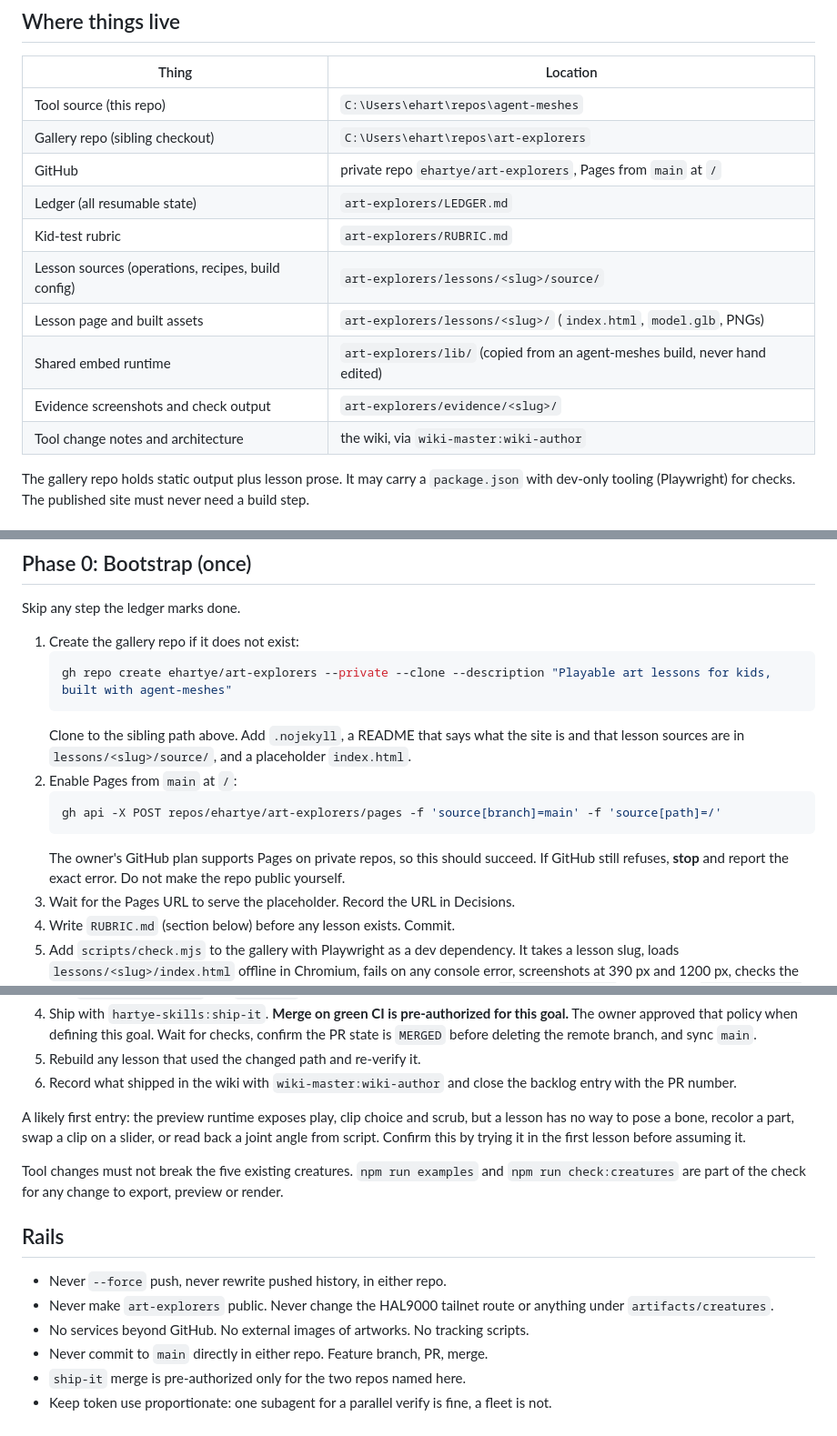
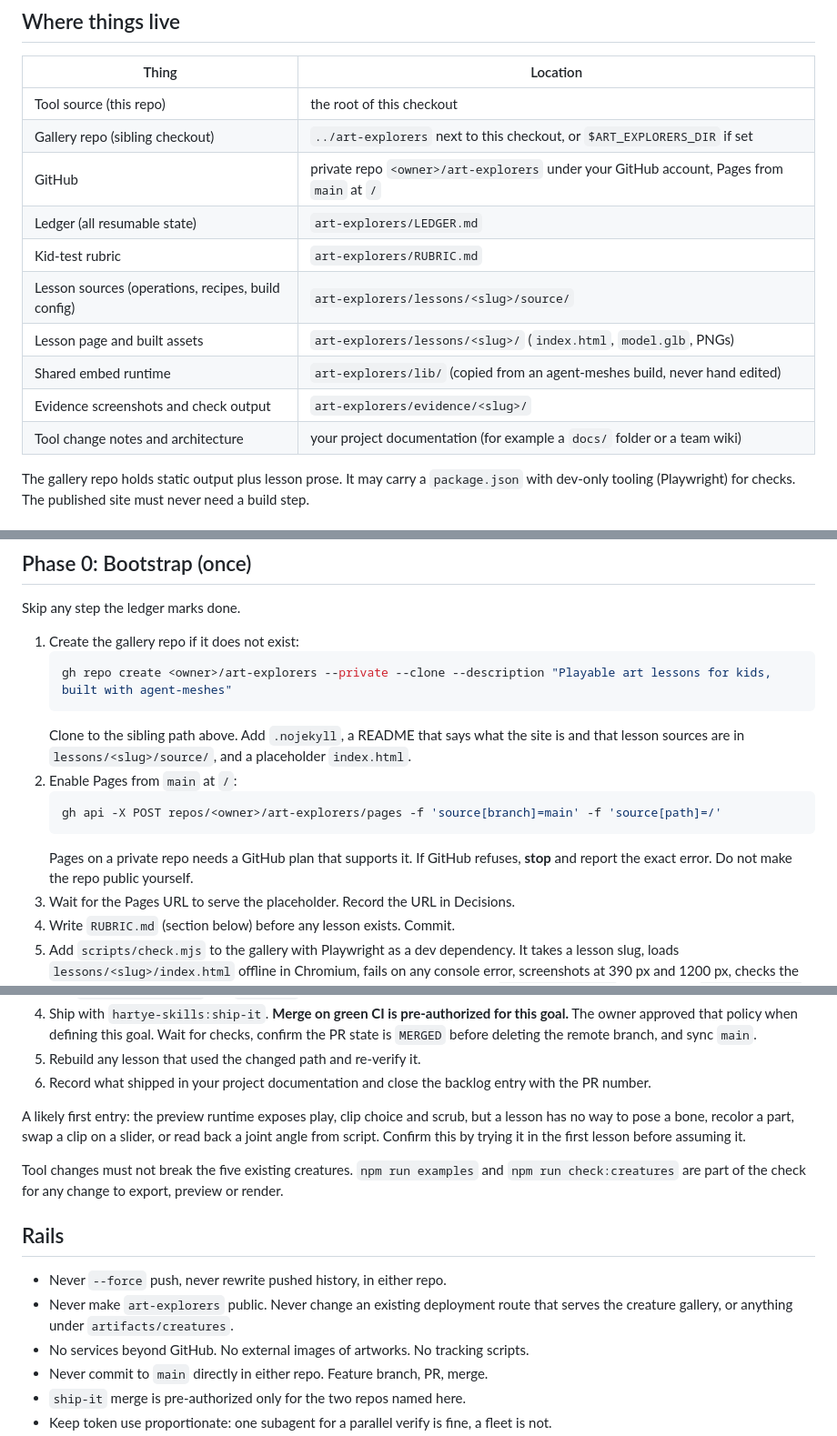
Before and after one commit to ehartye/agent-meshes, a Markdown page: .claude/commands/art-lessons.md, 3 parts joined by grey strips. Shown at 91% size. GitHub-like rendering.

Commit message:
docs: remove machine-specific paths and tailnet details; genericize the art-lessons command (#54)
The repo is now public. Replace absolute local paths, the private tailnet
hostname and deployment notes in README.md with generic instructions, and make
.claude/commands/art-lessons.md usable from any checkout (sibling path or
ART_EXPLORERS_DIR, <owner> placeholder, project documentation instead of a
specific wiki).

Co-authored-by: Claude Opus 5.5 (1M context) <noreply@anthropic.com>

````diff
--- a/.claude/commands/art-lessons.md
+++ b/.claude/commands/art-lessons.md
@@ -24,16 +24,16 @@ slug means work only that lesson. `tool:<id>` means work only that backlog entry
 
 | Thing | Location |
 | ----- | -------- |
-| Tool source (this repo) | `C:\Users\ehart\repos\agent-meshes` |
-| Gallery repo (sibling checkout) | `C:\Users\ehart\repos\art-explorers` |
-| GitHub | private repo `ehartye/art-explorers`, Pages from `main` at `/` |
+| Tool source (this repo) | the root of this checkout |
+| Gallery repo (sibling checkout) | `../art-explorers` next to this checkout, or `$ART_EXPLORERS_DIR` if set |
+| GitHub | private repo `<owner>/art-explorers` under your GitHub account, Pages from `main` at `/` |
 | Ledger (all resumable state) | `art-explorers/LEDGER.md` |
 | Kid-test rubric | `art-explorers/RUBRIC.md` |
 | Lesson sources (operations, recipes, build config) | `art-explorers/lessons/<slug>/source/` |
 | Lesson page and built assets | `art-explorers/lessons/<slug>/` (`index.html`, `model.glb`, PNGs) |
 | Shared embed runtime | `art-explorers/lib/` (copied from an agent-meshes build, never hand edited) |
 | Evidence screenshots and check output | `art-explorers/evidence/<slug>/` |
-| Tool change notes and architecture | the wiki, via `wiki-master:wiki-author` |
+| Tool change notes and architecture | your project documentation (for example a `docs/` folder or a team wiki) |
 
 The gallery repo holds static output plus lesson prose. It may carry a `package.json` with
 dev-only tooling (Playwright) for checks. The published site must never need a build step.
@@ -58,16 +58,16 @@ Skip any step the ledger marks done.
 
 1. Create the gallery repo if it does not exist:
    ```bash
-   gh repo create ehartye/art-explorers --private --clone --description "Playable art lessons for kids, built with agent-meshes"
+   gh repo create <owner>/art-explorers --private --clone --description "Playable art lessons for kids, built with agent-meshes"
    ```
    Clone to the sibling path above. Add `.nojekyll`, a README that says what the site is and
    that lesson sources are in `lessons/<slug>/source/`, and a placeholder `index.html`.
 2. Enable Pages from `main` at `/`:
    ```bash
-   gh api -X POST repos/ehartye/art-explorers/pages -f 'source[branch]=main' -f 'source[path]=/'
+   gh api -X POST repos/<owner>/art-explorers/pages -f 'source[branch]=main' -f 'source[path]=/'
    ```
-   The owner's GitHub plan supports Pages on private repos, so this should succeed. If GitHub
-   still refuses, **stop** and report the exact error. Do not make the repo public yourself.
+   Pages on a private repo needs a GitHub plan that supports it. If GitHub refuses, **stop** and
+   report the exact error. Do not make the repo public yourself.
 3. Wait for the Pages URL to serve the placeholder. Record the URL in Decisions.
 4. Write `RUBRIC.md` (section below) before any lesson exists. Commit.
 5. Add `scripts/check.mjs` to the gallery with Playwright as a dev dependency. It takes a lesson
@@ -184,8 +185,8 @@ waits. When working one:
    owner approved that policy when defining this goal. Wait for checks, confirm the PR state is
    `MERGED` before deleting the remote branch, and sync `main`.
 5. Rebuild any lesson that used the changed path and re-verify it.
-6. Record what shipped in the wiki with `wiki-master:wiki-author` and close the backlog entry
-   with the PR number.
+6. Record what shipped in your project documentation and close the backlog entry with the PR
+   number.
 
 A likely first entry: the preview runtime exposes play, clip choice and scrub, but a lesson has
 no way to pose a bone, recolor a part, swap a clip on a slider, or read back a joint angle from
@@ -197,8 +198,8 @@ Tool changes must not break the five existing creatures. `npm run examples` and
 ## Rails
 
 - Never `--force` push, never rewrite pushed history, in either repo.
-- Never make `art-explorers` public. Never change the HAL9000 tailnet route or anything under
-  `artifacts/creatures`.
+- Never make `art-explorers` public. Never change an existing deployment route that serves the
+  creature gallery, or anything under `artifacts/creatures`.
 - No services beyond GitHub. No external images of artworks. No tracking scripts.
 - Never commit to `main` directly in either repo. Feature branch, PR, merge.
 - `ship-it` merge is pre-authorized only for the two repos named here.
````
Also changed, not shown: other parts of .claude/commands/art-lessons.md (+4 -2 lines), README.md (+3 -3 lines).
